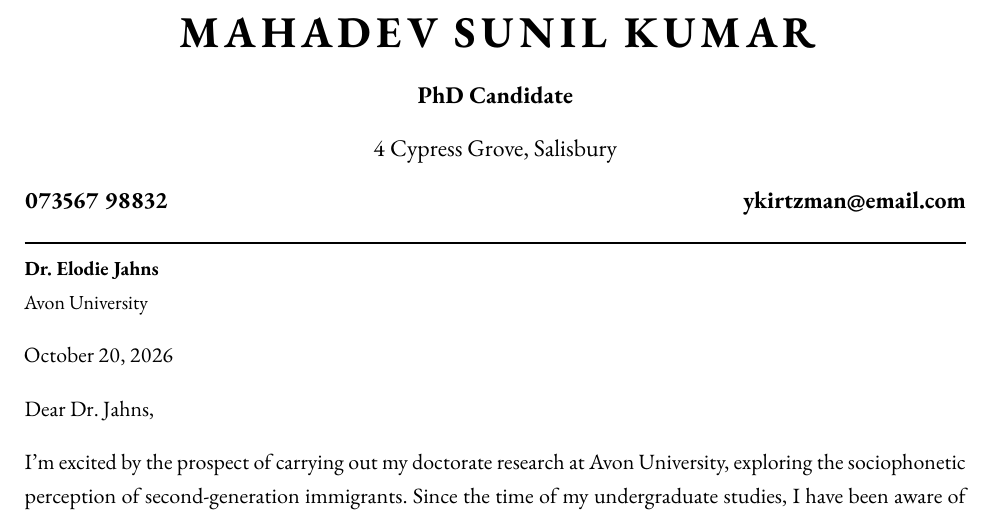
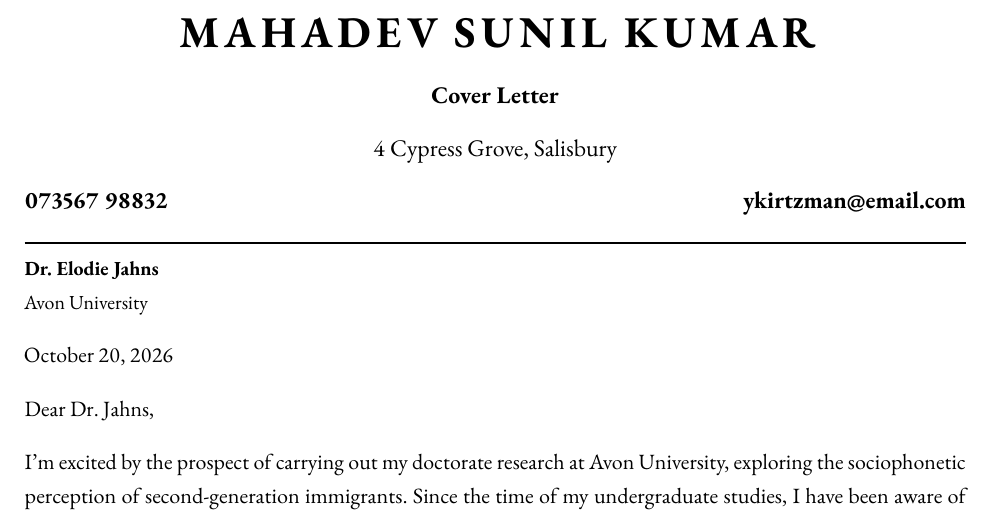
Before and after one commit to mahadevxo/nu-london-cover-letter, a LaTeX document (cover-letter.tex): part of the page, cut so that both start at the same text. Compiled offline with pdfLaTeX.

Commit message:
txs auto checkin

```diff
--- a/cover-letter.tex
+++ b/cover-letter.tex
@@ -15,7 +15,7 @@
 
 % ---------- Your details ----------
 \newcommand{\myname}{Mahadev Sunil Kumar}
-\newcommand{\mytitle}{PhD Candidate}
+\newcommand{\mytitle}{Cover Letter}
 \newcommand{\myaddress}{4 Cypress Grove, Salisbury}
 \newcommand{\myphone}{073567 98832}
 \newcommand{\myemail}{ykirtzman@email.com}
```
